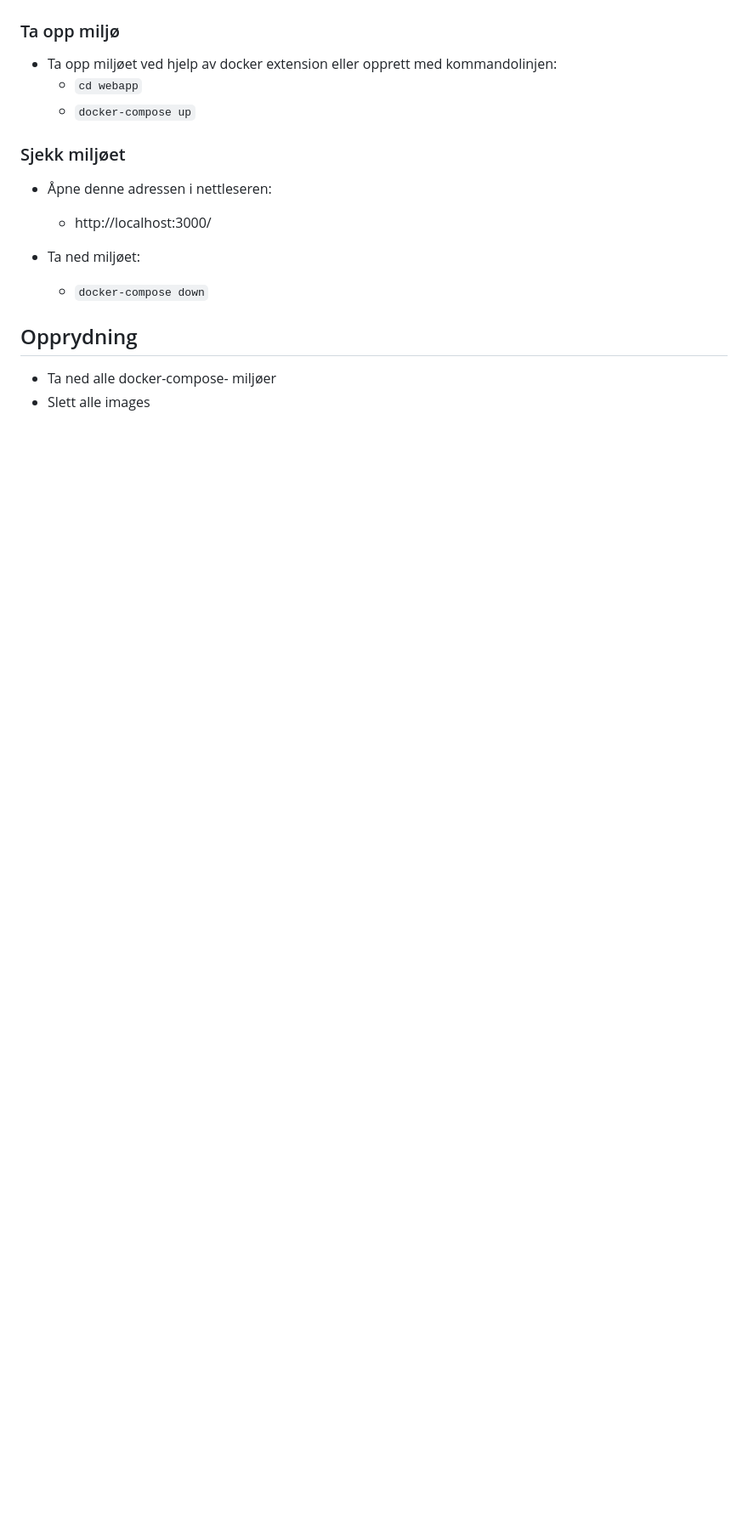
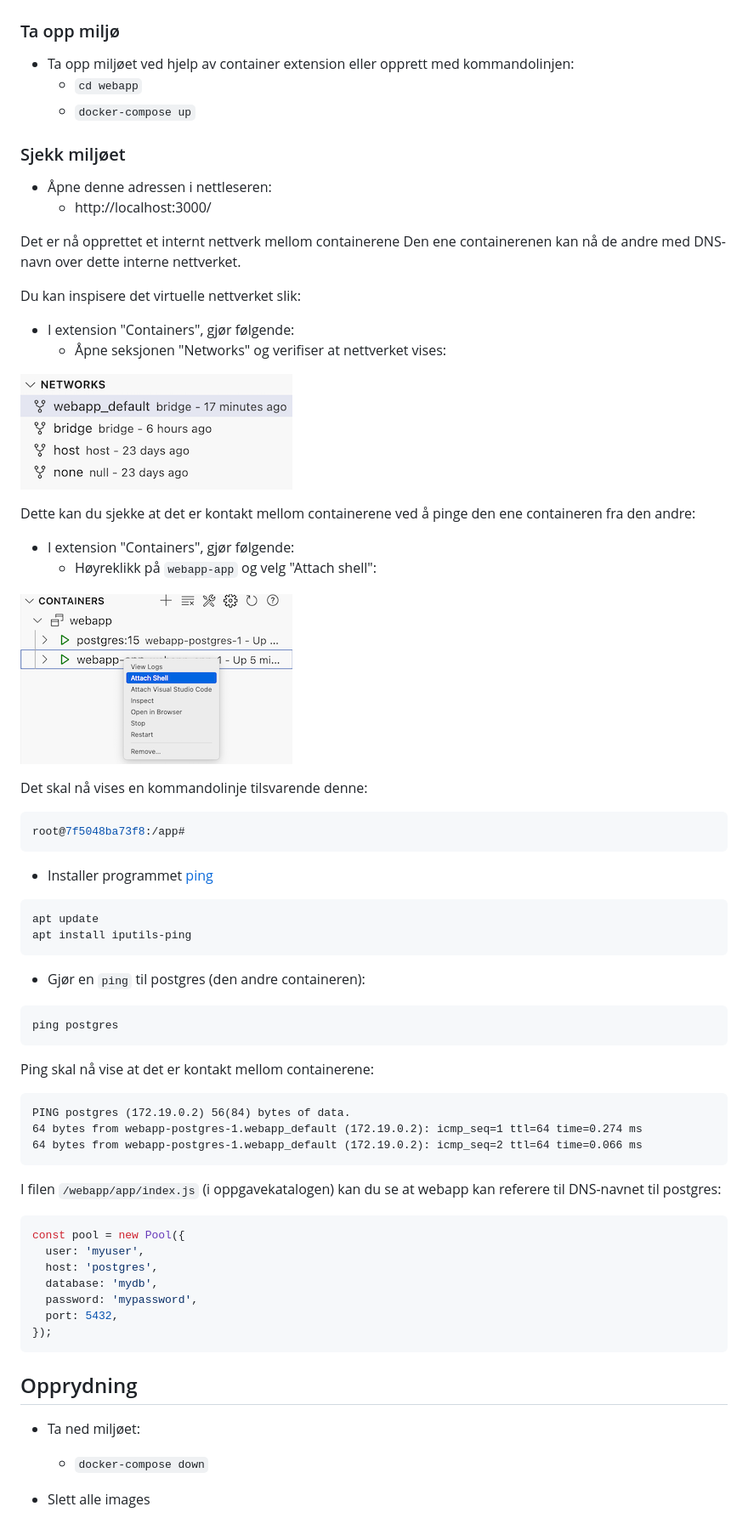
Before and after one commit to NVE/docker_intro, a Markdown page: dockercompose/README.md, the part around the change printed below. Shown: that part at 85% size. GitHub-like rendering; pictures changed too: dockercompose/resources/attach_shell.png (added), dockercompose/resources/networks.png (added); blank space fills up the shorter version.

````diff
--- a/dockercompose/README.md
+++ b/dockercompose/README.md
@@ -188,7 +196,7 @@ Her er en figur som viser miljøet:
 
 ### Ta opp miljø
 
-- Ta opp miljøet ved hjelp av docker extension eller opprett med kommandolinjen:
+- Ta opp miljøet ved hjelp av container extension eller opprett med kommandolinjen:
   - `cd webapp`
   - `docker-compose up`
 
@@ -198,11 +206,68 @@ Her er en figur som viser miljøet:
 	 - http://localhost:3000/
 
 
-- Ta ned miljøet:
-    - `docker-compose down`
+Det er nå opprettet et internt nettverk mellom containerene Den ene containerenen kan nå de andre med DNS-navn over dette interne nettverket.
+
+Du kan inspisere det virtuelle nettverket slik:
+
+- I extension "Containers", gjør følgende:
+  - Åpne seksjonen "Networks" og verifiser at nettverket vises:
+
+![](./resources/networks.png)
+
+
+Dette kan du sjekke at det er kontakt mellom containerene ved å pinge den ene containeren fra den andre:
+
+- I extension "Containers", gjør følgende:
+  - Høyreklikk på `webapp-app` og velg "Attach shell":
+
+
+![](./resources/attach_shell.png)
+
+Det skal nå vises en kommandolinje tilsvarende denne:
+
+```bash
+root@7f5048ba73f8:/app#
+```
+
+- Installer programmet [ping](../oss/hvaer_ping.md)
+
+```bash
+apt update
+apt install iputils-ping
+```
+
+- Gjør en `ping` til postgres (den andre containeren):
+
+```bash
+ping postgres
+```
+
+Ping skal nå vise at det er kontakt mellom containerene:
+
+```
+PING postgres (172.19.0.2) 56(84) bytes of data.
+64 bytes from webapp-postgres-1.webapp_default (172.19.0.2): icmp_seq=1 ttl=64 time=0.274 ms
+64 bytes from webapp-postgres-1.webapp_default (172.19.0.2): icmp_seq=2 ttl=64 time=0.066 ms
+```
+
+I filen `/webapp/app/index.js` (i oppgavekatalogen) kan du se at webapp kan referere til DNS-navnet til postgres:
+
+```js
+const pool = new Pool({
+  user: 'myuser',
+  host: 'postgres',
+  database: 'mydb',
+  password: 'mypassword',
+  port: 5432,
+});
+```
+
 
 
 ## Opprydning
 
-- Ta ned alle docker-compose- miljøer
+- Ta ned miljøet:
+    - `docker-compose down`
+
 - Slett alle images
````
Also changed, not shown: other parts of dockercompose/README.md (+9 -1 lines), doc/presentasjon.md (+7 -0 lines), helloworld/README.md (+0 -1 lines), oss/hvaer_ping.md (added, +7 -0 lines), 3 other files.
